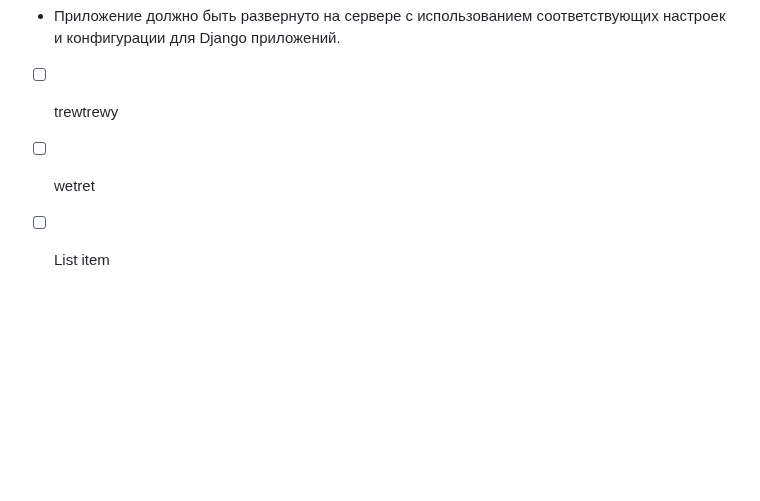
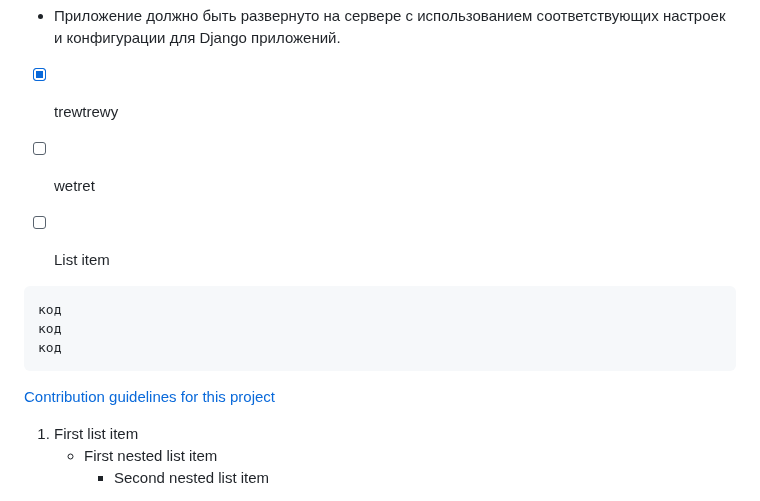
Before and after one commit to ya-yura/salatik, a Markdown page: README.md, the part around one of its changes. Rendered like a GitHub page; folded sections open; blank space fills up the shorter version.

````diff
--- a/README.md
+++ b/README.md
@@ -75,6 +75,23 @@
 
 </details>
 
- - [ ] trewtrewy
+ - [x] trewtrewy
  - [ ] wetret
  - [ ] List item
+
+
+```
+код
+код
+код
+```
+
+[Contribution guidelines for this project](docs/CONTRIBUTING.md)
+
+
+
+1. First list item
+   - First nested list item
+     - Second nested list item
+
+
````
Also changed, not shown: other parts of README.md (+9 -0 lines).
